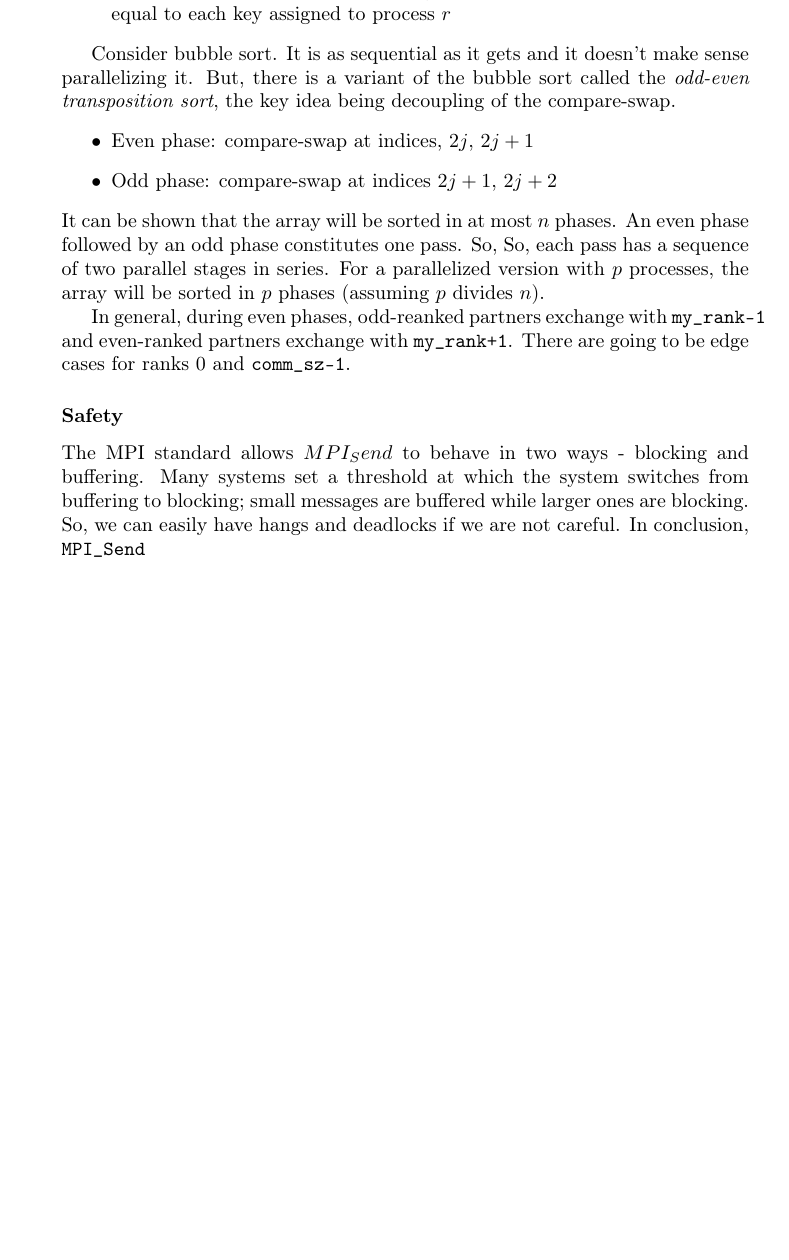
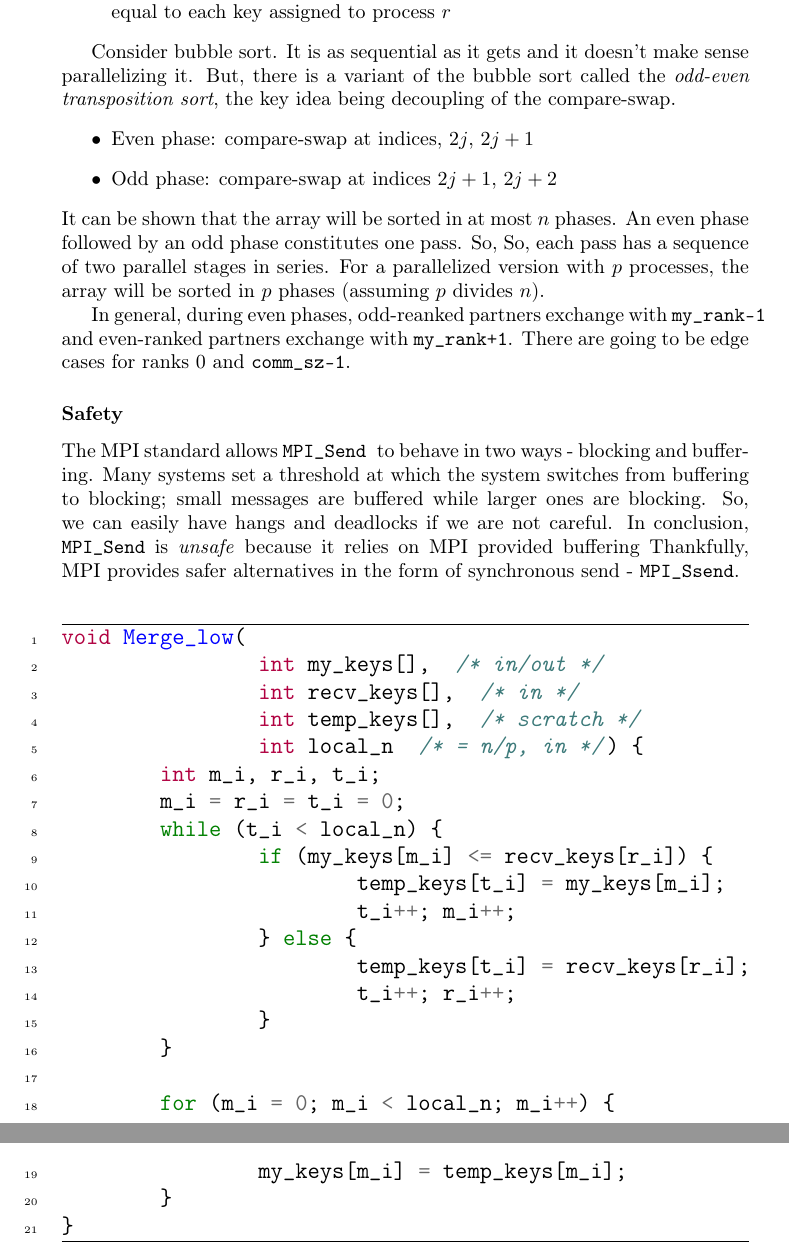
Before and after one commit to loonatick-src/parallel-programming-notes, a LaTeX document (main.tex): part of page 14 of 14 before the commit and two parts of pages 14 and 15 of 15 after it, the two joined at a grey line, cut so that both start at the same text, the shorter picture padded with empty space. Compiled offline with pdfLaTeX.

Commit message:
Chapter 3 theory done - hopefully

```diff
--- a/main.tex
+++ b/main.tex
@@ -679,10 +679,38 @@ In general, during even phases, odd-reanked partners exchange with
  ranks 0 and  \texttt{comm\_sz-1}.
 
 \subsubsection*{Safety}
-The MPI standard allows $MPI_Send$ to behave in two ways - blocking
+The MPI standard allows \texttt{MPI\_Send }to behave in two ways - blocking
 and buffering. Many systems set a threshold at which the system
 switches from buffering to blocking; small messages are buffered
 while larger ones are blocking. So, we can easily have hangs
-and deadlocks if we are not careful. In conclusion, \texttt{MPI\_Send}
+and deadlocks if we are not careful. In conclusion, \texttt{MPI\_Send} is \emph{unsafe}
+because it relies on MPI provided buffering  Thankfully, MPI
+provides safer alternatives in the form of synchronous send - \texttt{MPI\_Ssend}.
 
+%%%% TODO: the whole commentary on MPI_Ssend, MPI_Sendrecv etc, and merge
+
+\begin{minted}[frame=lines, linenos, fontsize=\large]
+{c}
+void Merge_low(
+		int my_keys[],  /* in/out */
+		int recv_keys[],  /* in */
+		int temp_keys[],  /* scratch */
+		int local_n  /* = n/p, in */) {
+	int m_i, r_i, t_i;
+	m_i = r_i = t_i = 0;
+	while (t_i < local_n) {
+		if (my_keys[m_i] <= recv_keys[r_i]) {
+			temp_keys[t_i] = my_keys[m_i];
+			t_i++; m_i++;
+		} else {
+			temp_keys[t_i] = recv_keys[r_i];
+			t_i++; r_i++;
+		}
+	}
+
+	for (m_i = 0; m_i < local_n; m_i++) {
+		my_keys[m_i] = temp_keys[m_i];
+	}
+}
+\end{minted}
 \end{document}
```
Also changed, not shown: main.pdf, main.tex (2 more changed lines).
